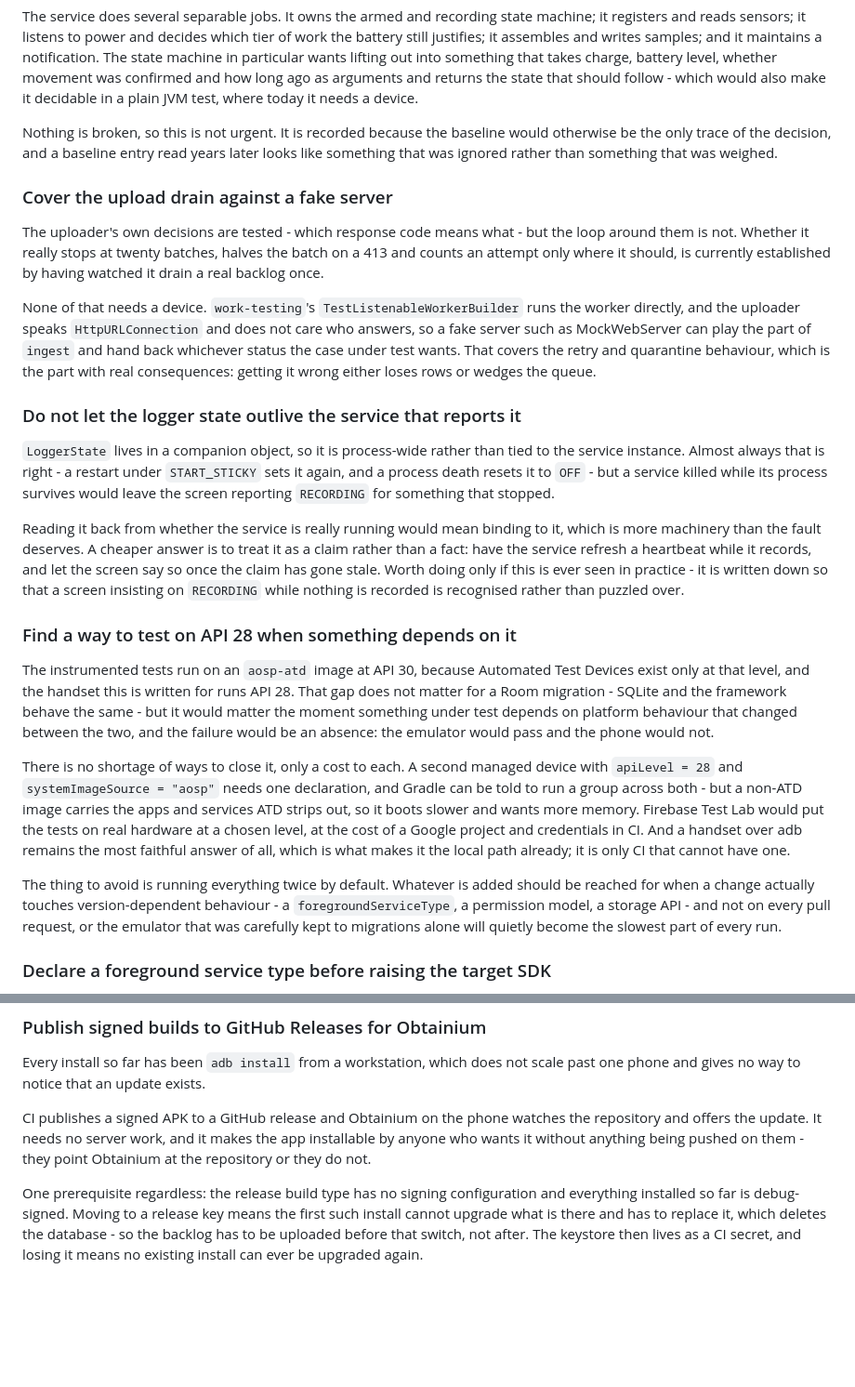
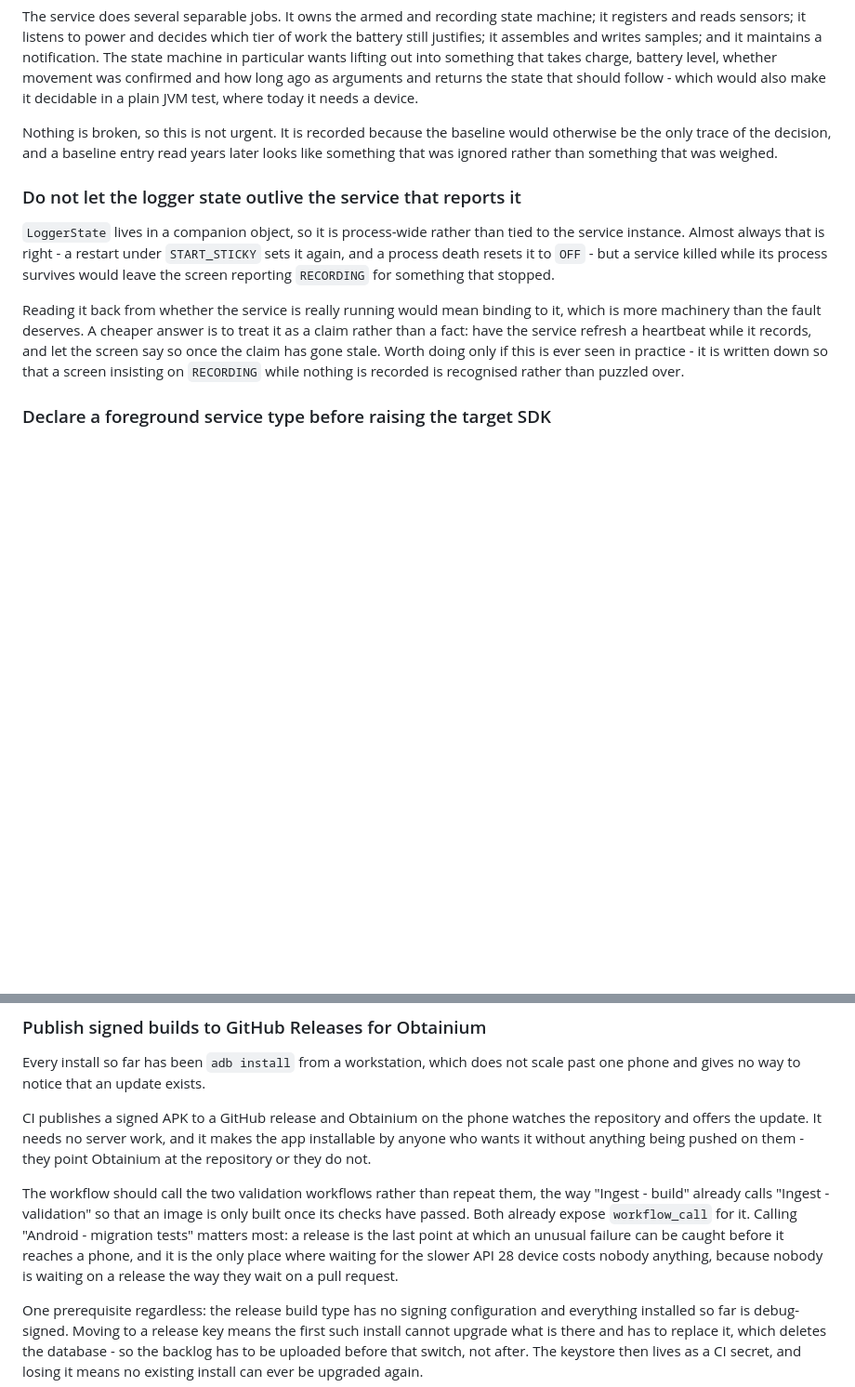
Before and after one commit to matus-barta/car_sensors, a Markdown page: todo.md, 2 parts joined by grey strips. Shown at 93% size. Drawn GitHub-style; blank space fills up the shorter version.

```diff
--- a/todo.md
+++ b/todo.md
@@ -638,20 +638,6 @@ would otherwise be the only trace of the decision, and a baseline entry read
 years later looks like something that was ignored rather than something that
 was weighed.
 
-### Cover the upload drain against a fake server
-
-The uploader's own decisions are tested - which response code means what - but
-the loop around them is not. Whether it really stops at twenty batches, halves
-the batch on a 413 and counts an attempt only where it should, is currently
-established by having watched it drain a real backlog once.
-
-None of that needs a device. `work-testing`'s `TestListenableWorkerBuilder`
-runs the worker directly, and the uploader speaks `HttpURLConnection` and does
-not care who answers, so a fake server such as MockWebServer can play the part
-of `ingest` and hand back whichever status the case under test wants. That
-covers the retry and quarantine behaviour, which is the part with real
-consequences: getting it wrong either loses rows or wedges the queue.
-
 ### Do not let the logger state outlive the service that reports it
 
 `LoggerState` lives in a companion object, so it is process-wide rather than
@@ -667,30 +653,6 @@ while it records, and let the screen say so once the claim has gone stale. Worth
 doing only if this is ever seen in practice - it is written down so that a
 screen insisting on `RECORDING` while nothing is recorded is recognised rather
 than puzzled over.
-
-### Find a way to test on API 28 when something depends on it
-
-The instrumented tests run on an `aosp-atd` image at API 30, because Automated
-Test Devices exist only at that level, and the handset this is written for runs
-API 28. That gap does not matter for a Room migration - SQLite and the
-framework behave the same - but it would matter the moment something under test
-depends on platform behaviour that changed between the two, and the failure
-would be an absence: the emulator would pass and the phone would not.
-
-There is no shortage of ways to close it, only a cost to each. A second managed
-device with `apiLevel = 28` and `systemImageSource = "aosp"` needs one
-declaration, and Gradle can be told to run a group across both - but a non-ATD
-image carries the apps and services ATD strips out, so it boots slower and
-wants more memory. Firebase Test Lab would put the tests on real hardware at a
-chosen level, at the cost of a Google project and credentials in CI. And a
-handset over adb remains the most faithful answer of all, which is what makes
-it the local path already; it is only CI that cannot have one.
-
-The thing to avoid is running everything twice by default. Whatever is added
-should be reached for when a change actually touches version-dependent
-behaviour - a `foregroundServiceType`, a permission model, a storage API - and
-not on every pull request, or the emulator that was carefully kept to
-migrations alone will quietly become the slowest part of every run.
 
 ### Declare a foreground service type before raising the target SDK
 
@@ -721,6 +683,15 @@ the repository and offers the update. It needs no server work, and it makes the
 app installable by anyone who wants it without anything being pushed on them -
 they point Obtainium at the repository or they do not.
 
+The workflow should call the two validation workflows rather than repeat them,
+the way "Ingest - build" already calls "Ingest - validation" so that an image is
+only built once its checks have passed. Both already expose `workflow_call` for
+it. Calling "Android - migration tests" matters most: a release is the last
+point at which an unusual failure can be caught before it reaches a phone, and
+it is the only place where waiting for the slower API 28 device costs nobody
+anything, because nobody is waiting on a release the way they wait on a pull
+request.
+
 One prerequisite regardless: the release build type has no signing configuration
 and everything installed so far is debug-signed. Moving to a release key means
 the first such install cannot upgrade what is there and has to replace it, which
```
Also changed, not shown: docs/android-app.md (+2 -0 lines).
